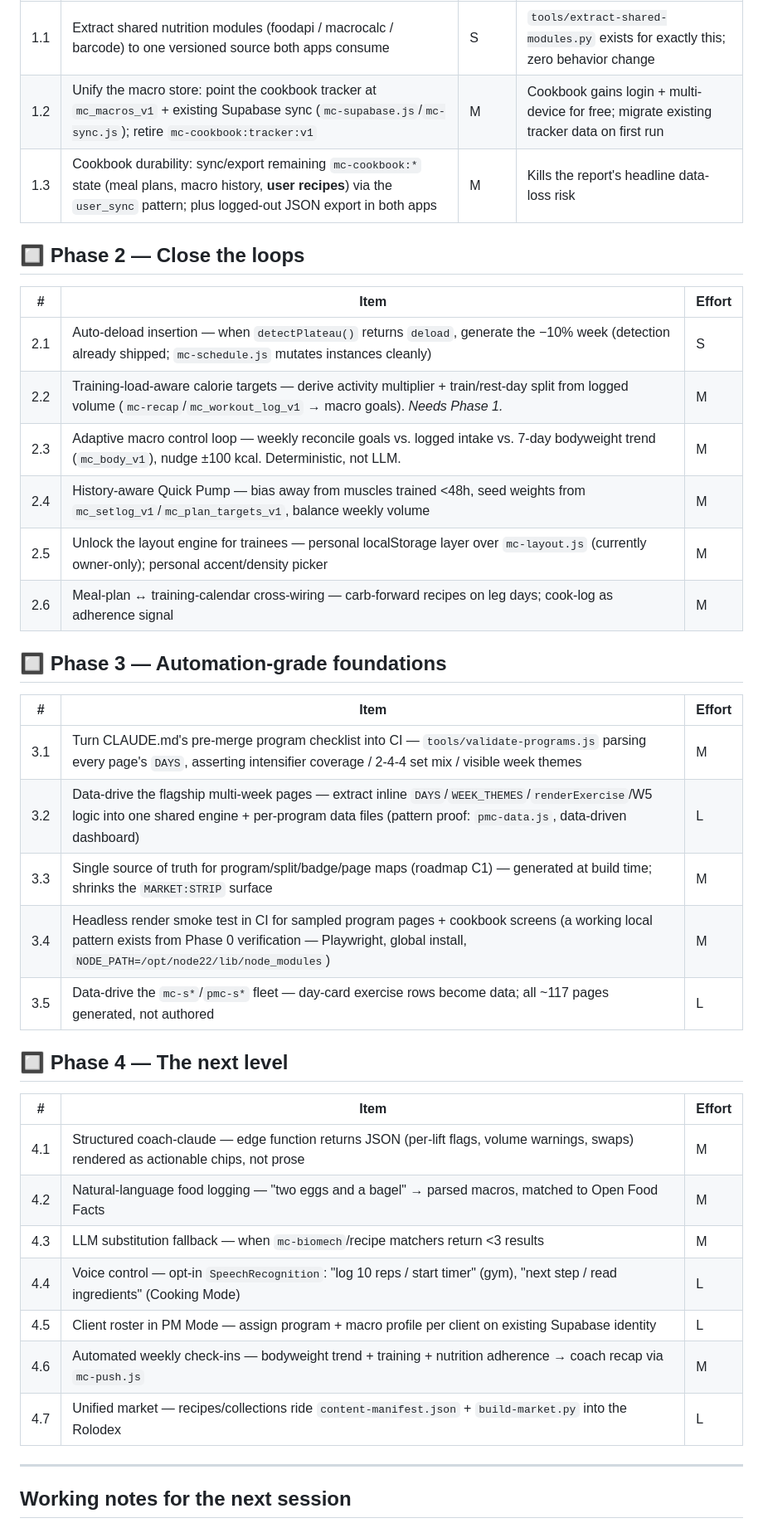
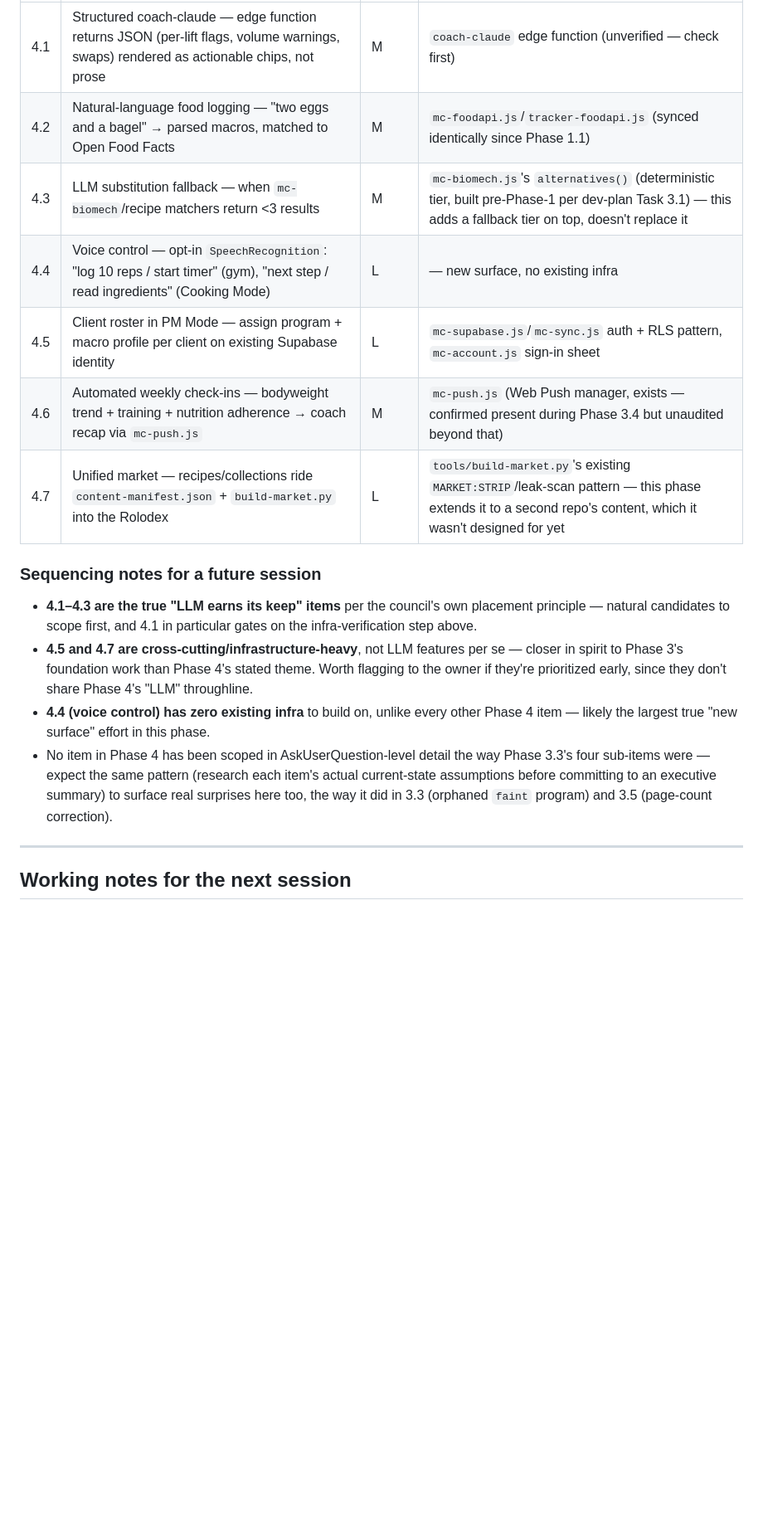
Before and after one commit to mcross2298/4-Weeks-to-Open-, a Markdown page: council-roadmap-status.md, the part around one of its changes. Shown at 83% size. Drawn GitHub-style; blank space fills up the shorter version.

```diff
--- a/council-roadmap-status.md
+++ b/council-roadmap-status.md
@@ -49,40 +152,28 @@ Prerequisite for everything in Phases 2–4 that crosses the two apps.
 |---|---|---|---|
-| 1.1 | Extract shared nutrition modules (foodapi / macrocalc / barcode) to one versioned source both apps consume | S | `tools/extract-shared-modules.py` exists for exactly this; zero behavior change |
-| 1.2 | Unify the macro store: point the cookbook tracker at `mc_macros_v1` + existing Supabase sync (`mc-supabase.js`/`mc-sync.js`); retire `mc-cookbook:tracker:v1` | M | Cookbook gains login + multi-device for free; migrate existing tracker data on first run |
-| 1.3 | Cookbook durability: sync/export remaining `mc-cookbook:*` state (meal plans, macro history, **user recipes**) via the `user_sync` pattern; plus logged-out JSON export in both apps | M | Kills the report's headline data-loss risk |
+| 4.1 | Structured coach-claude — edge function returns JSON (per-lift flags, volume warnings, swaps) rendered as actionable chips, not prose | M | `coach-claude` edge function (unverified — check first) |
+| 4.2 | Natural-language food logging — "two eggs and a bagel" → parsed macros, matched to Open Food Facts | M | `mc-foodapi.js`/`tracker-foodapi.js` (synced identically since Phase 1.1) |
+| 4.3 | LLM substitution fallback — when `mc-biomech`/recipe matchers return <3 results | M | `mc-biomech.js`'s `alternatives()` (deterministic tier, built pre-Phase-1 per dev-plan Task 3.1) — this adds a fallback tier on top, doesn't replace it |
+| 4.4 | Voice control — opt-in `SpeechRecognition`: "log 10 reps / start timer" (gym), "next step / read ingredients" (Cooking Mode) | L | — new surface, no existing infra |
+| 4.5 | Client roster in PM Mode — assign program + macro profile per client on existing Supabase identity | L | `mc-supabase.js`/`mc-sync.js` auth + RLS pattern, `mc-account.js` sign-in sheet |
+| 4.6 | Automated weekly check-ins — bodyweight trend + training + nutrition adherence → coach recap via `mc-push.js` | M | `mc-push.js` (Web Push manager, exists — confirmed present during Phase 3.4 but unaudited beyond that) |
+| 4.7 | Unified market — recipes/collections ride `content-manifest.json` + `build-market.py` into the Rolodex | L | `tools/build-market.py`'s existing `MARKET:STRIP`/leak-scan pattern — this phase extends it to a second repo's content, which it wasn't designed for yet |
 
-## 🔲 Phase 2 — Close the loops
-
-| # | Item | Effort |
-|---|---|---|
-| 2.1 | Auto-deload insertion — when `detectPlateau()` returns `deload`, generate the −10% week (detection already shipped; `mc-schedule.js` mutates instances cleanly) | S |
-| 2.2 | Training-load-aware calorie targets — derive activity multiplier + train/rest-day split from logged volume (`mc-recap`/`mc_workout_log_v1` → macro goals). *Needs Phase 1.* | M |
-| 2.3 | Adaptive macro control loop — weekly reconcile goals vs. logged intake vs. 7-day bodyweight trend (`mc_body_v1`), nudge ±100 kcal. Deterministic, not LLM. | M |
-| 2.4 | History-aware Quick Pump — bias away from muscles trained <48h, seed weights from `mc_setlog_v1`/`mc_plan_targets_v1`, balance weekly volume | M |
-| 2.5 | Unlock the layout engine for trainees — personal localStorage layer over `mc-layout.js` (currently owner-only); personal accent/density picker | M |
-| 2.6 | Meal-plan ↔ training-calendar cross-wiring — carb-forward recipes on leg days; cook-log as adherence signal | M |
-
-## 🔲 Phase 3 — Automation-grade foundations
-
-| # | Item | Effort |
-|---|---|---|
-| 3.1 | Turn CLAUDE.md's pre-merge program checklist into CI — `tools/validate-programs.js` parsing every page's `DAYS`, asserting intensifier coverage / 2-4-4 set mix / visible week themes | M |
-| 3.2 | Data-drive the flagship multi-week pages — extract inline `DAYS`/`WEEK_THEMES`/`renderExercise`/W5 logic into one shared engine + per-program data files (pattern proof: `pmc-data.js`, data-driven dashboard) | L |
-| 3.3 | Single source of truth for program/split/badge/page maps (roadmap C1) — generated at build time; shrinks the `MARKET:STRIP` surface | M |
-| 3.4 | Headless render smoke test in CI for sampled program pages + cookbook screens (a working local pattern exists from Phase 0 verification — Playwright, global install, `NODE_PATH=/opt/node22/lib/node_modules`) | M |
-| 3.5 | Data-drive the `mc-s*`/`pmc-s*` fleet — day-card exercise rows become data; all ~117 pages generated, not authored | L |
-
-## 🔲 Phase 4 — The next level
-
-| # | Item | Effort |
-|---|---|---|
-| 4.1 | Structured coach-claude — edge function returns JSON (per-lift flags, volume warnings, swaps) rendered as actionable chips, not prose | M |
-| 4.2 | Natural-language food logging — "two eggs and a bagel" → parsed macros, matched to Open Food Facts | M |
-| 4.3 | LLM substitution fallback — when `mc-biomech`/recipe matchers return <3 results | M |
-| 4.4 | Voice control — opt-in `SpeechRecognition`: "log 10 reps / start timer" (gym), "next step / read ingredients" (Cooking Mode) | L |
-| 4.5 | Client roster in PM Mode — assign program + macro profile per client on existing Supabase identity | L |
-| 4.6 | Automated weekly check-ins — bodyweight trend + training + nutrition adherence → coach recap via `mc-push.js` | M |
-| 4.7 | Unified market — recipes/collections ride `content-manifest.json` + `build-market.py` into the Rolodex | L |
+### Sequencing notes for a future session
+- **4.1–4.3 are the true "LLM earns its keep" items** per the council's own
+  placement principle — natural candidates to scope first, and 4.1 in
+  particular gates on the infra-verification step above.
+- **4.5 and 4.7 are cross-cutting/infrastructure-heavy**, not LLM features
+  per se — closer in spirit to Phase 3's foundation work than Phase
+  4's stated theme. Worth flagging to the owner if they're prioritized
+  early, since they don't share Phase 4's "LLM" throughline.
+- **4.4 (voice control) has zero existing infra** to build on, unlike every
+  other Phase 4 item — likely the largest true "new surface" effort in this
+  phase.
+- No item in Phase 4 has been scoped in AskUserQuestion-level detail the way
+  Phase 3.3's four sub-items were — expect the same pattern (research each
+  item's actual current-state assumptions before committing to an executive
+  summary) to surface real surprises here too, the way it did in 3.3
+  (orphaned `faint` program) and 3.5 (page-count correction).
 
 ---
 
```
Also changed, not shown: other parts of council-roadmap-status.md (+155 -28 lines).
